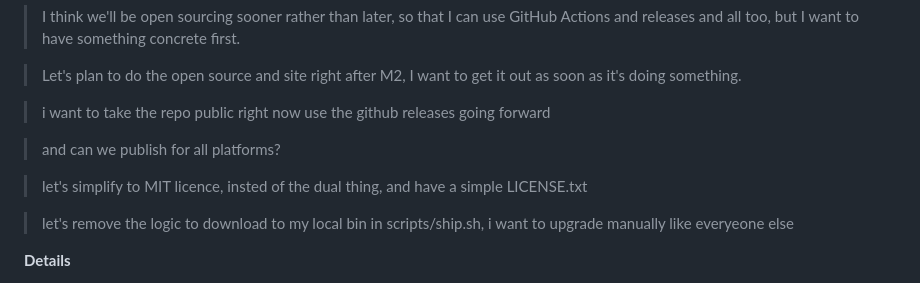
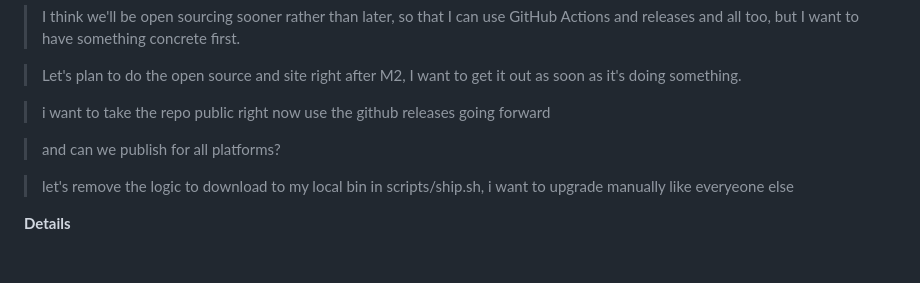
Before and after one commit to aakashns/writui, a Markdown page: docs/SPEC.md, the part around the change. Rendered like a GitHub page; blank space fills up the shorter version.

```diff
--- a/docs/SPEC.md
+++ b/docs/SPEC.md
@@ -287,9 +287,6 @@ in [DECISIONS.md](DECISIONS.md); the build order lives in [PLAN.md](PLAN.md).
 
 > and can we publish for all platforms?
 
-> let's simplify to MIT licence, insted of the dual thing, and have a simple
-> LICENSE.txt
-
 > let's remove the logic to download to my local bin in scripts/ship.sh, i
 > want to upgrade manually like everyeone else
 
```
Also changed, not shown: docs/DECISIONS.md (+2 -8 lines).
